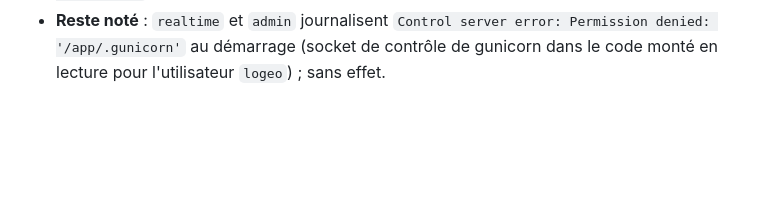
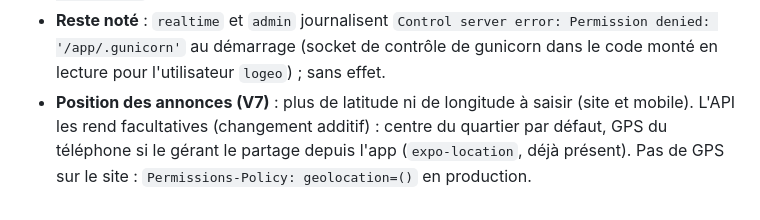
Before and after one commit to romeolontchedji/immoplus, a Markdown page: docs/avancement.md, the part around the change. Rendered like a GitHub page; blank space fills up the shorter version.

Commit message:
docs(docs): marquer la décision V7 comme faite

```diff
--- a/docs/avancement.md
+++ b/docs/avancement.md
@@ -377,3 +377,6 @@ builds / EAS est inchangé. Détail dans `mobile/docs/avancement-mobile.md`. Res
   **Phase 0 terminée.**
 - **Reste noté** : `realtime` et `admin` journalisent `Control server error: Permission denied: '/app/.gunicorn'`
   au démarrage (socket de contrôle de gunicorn dans le code monté en lecture pour l'utilisateur `logeo`) ; sans effet.
+- **Position des annonces (V7)** : plus de latitude ni de longitude à saisir (site et mobile). L'API les rend
+  facultatives (changement additif) : centre du quartier par défaut, GPS du téléphone si le gérant le partage depuis
+  l'app (`expo-location`, déjà présent). Pas de GPS sur le site : `Permissions-Policy: geolocation=()` en production.
```
Also changed, not shown: docs/plan-actions-v2.md (+1 -1 lines).
